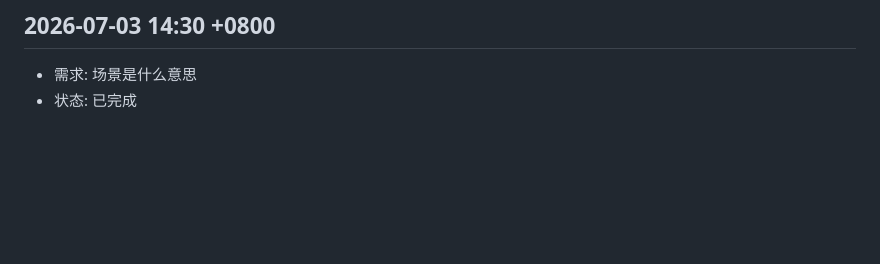
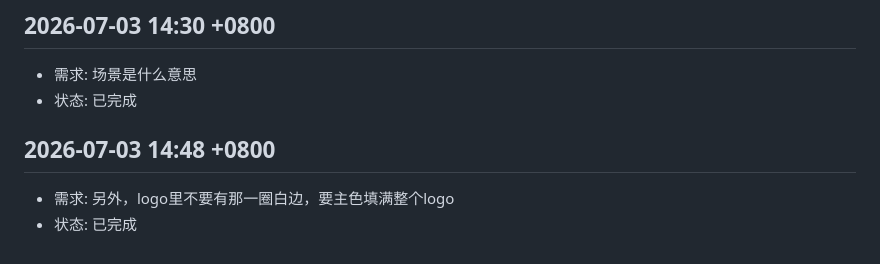
Before and after one commit to LiDeChi/wordm-personal-site, a Markdown page: docs/chat_list.md, the part around the change. Rendered like a GitHub page; blank space fills up the shorter version.

Commit message:
chore: 另外，logo里不要有那一圈白边，要主色填满整个logo

```diff
--- a/docs/chat_list.md
+++ b/docs/chat_list.md
@@ -131,3 +131,8 @@
 
 - 需求: 场景是什么意思
 - 状态: 已完成
+
+## 2026-07-03 14:48 +0800
+
+- 需求: 另外，logo里不要有那一圈白边，要主色填满整个logo
+- 状态: 已完成
```
